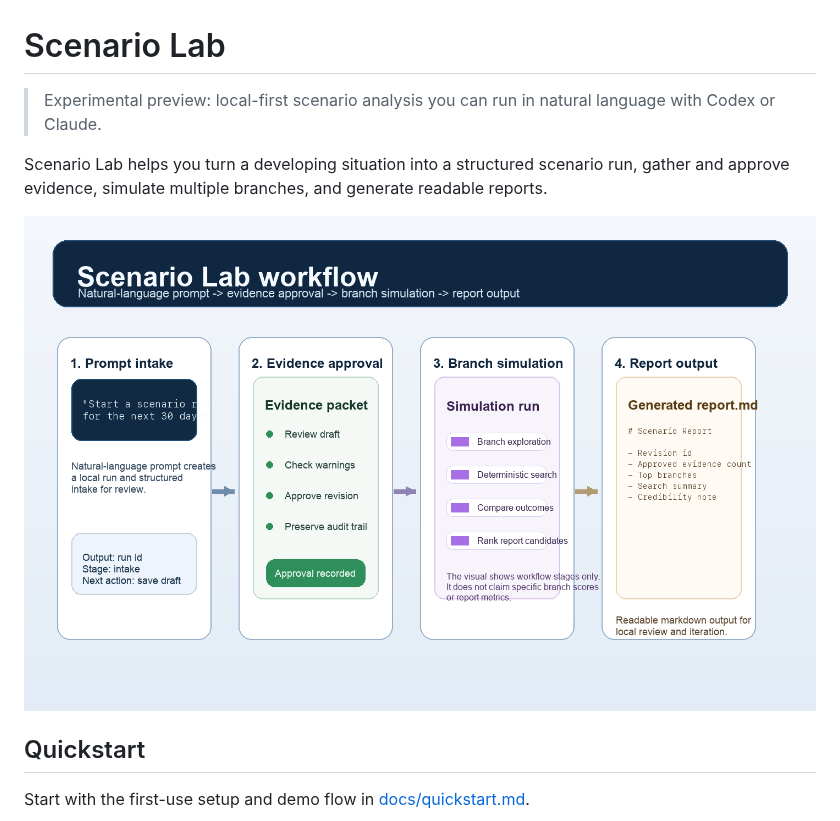
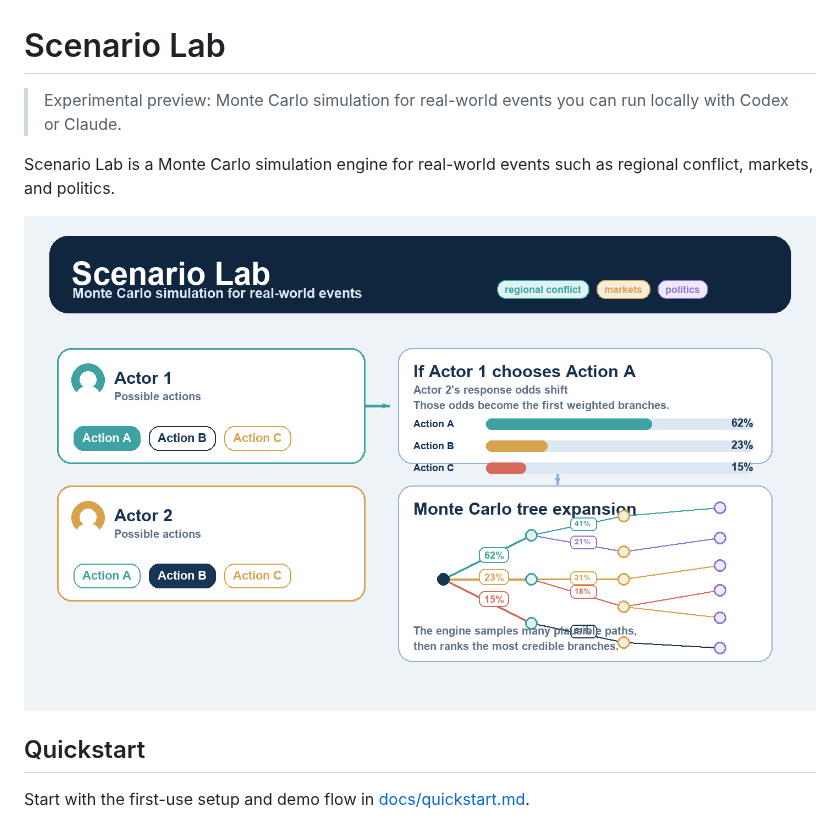
Before and after one commit to YSLAB-ai/scenario-lab, a Markdown page: README.md, the part around the change. GitHub-like rendering; pictures changed too: docs/assets/scenario-lab-workflow.png.

Commit message:
docs: rework scenario lab hero surface

```diff
--- a/README.md
+++ b/README.md
@@ -1,8 +1,8 @@
 # Scenario Lab
 
-> Experimental preview: local-first scenario analysis you can run in natural language with Codex or Claude.
+> Experimental preview: Monte Carlo simulation for real-world events you can run locally with Codex or Claude.
 
-Scenario Lab helps you turn a developing situation into a structured scenario run, gather and approve evidence, simulate multiple branches, and generate readable reports.
+Scenario Lab is a Monte Carlo simulation engine for real-world events such as regional conflict, markets, and politics.
 
 ![Scenario Lab workflow](docs/assets/scenario-lab-workflow.png)
 
```
Also changed, not shown: docs/assets/scenario-lab-social-preview.png.
